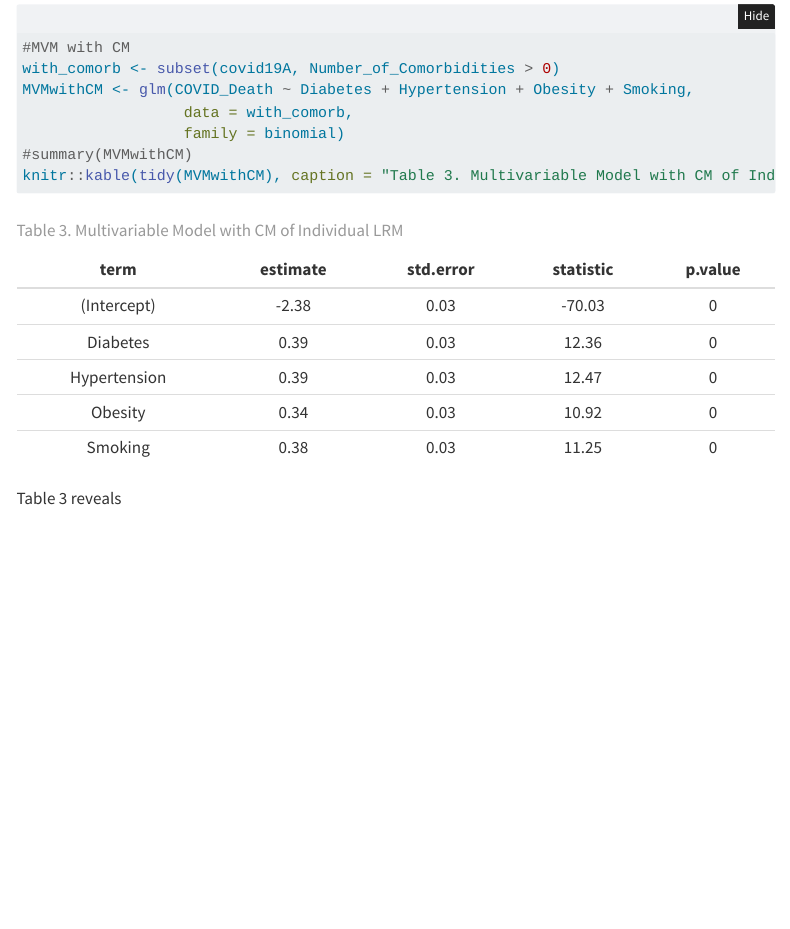
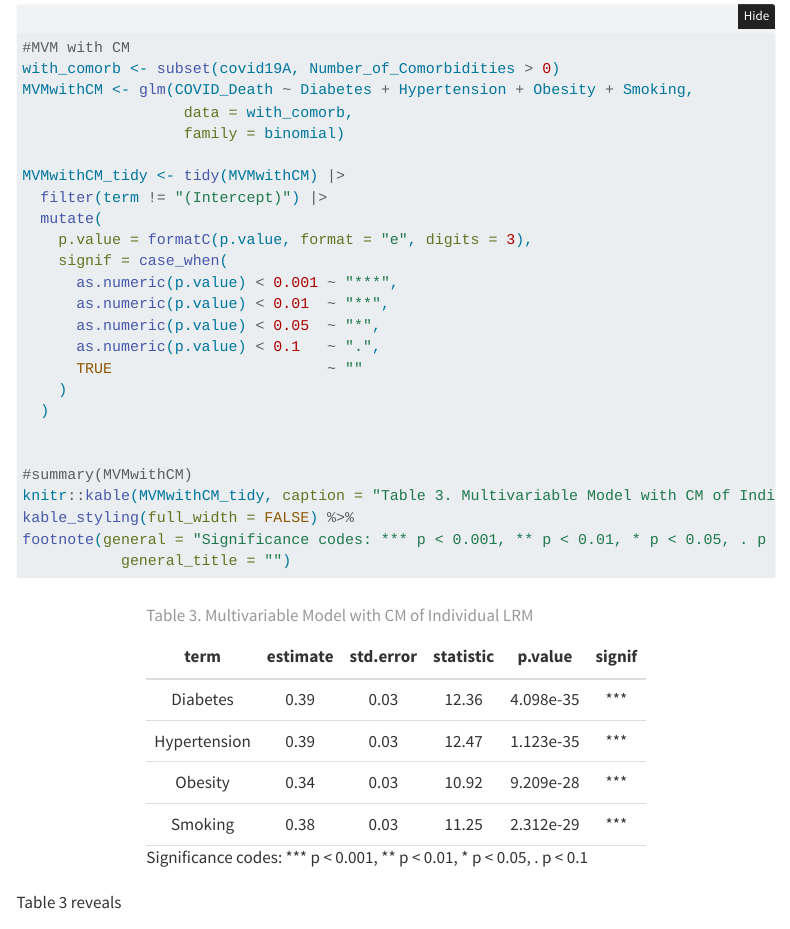
Before and after one commit to algarsal/2025Agroup-covid19, a Quarto document (00_project-design.qmd): the page in a window 1100 px wide, from 8490 px down. Rendered offline with R 4.5, knitr and Pandoc in place of Quarto, with nearby package versions; folded parts are opened; some code elsewhere in the file could not run offline; menus at the side of the page are left out.

Commit message:
More table formatting

````diff
--- a/00_project-design.qmd
+++ b/00_project-design.qmd
@@ -311,8 +311,27 @@ with_comorb <- subset(covid19A, Number_of_Comorbidities > 0)
 MVMwithCM <- glm(COVID_Death ~ Diabetes + Hypertension + Obesity + Smoking,
                   data = with_comorb,
                   family = binomial)
+
+MVMwithCM_tidy <- tidy(MVMwithCM) |>
+  filter(term != "(Intercept)") |>
+  mutate(
+    p.value = formatC(p.value, format = "e", digits = 3),
+    signif = case_when(
+      as.numeric(p.value) < 0.001 ~ "***",
+      as.numeric(p.value) < 0.01  ~ "**",
+      as.numeric(p.value) < 0.05  ~ "*",
+      as.numeric(p.value) < 0.1   ~ ".",
+      TRUE                        ~ ""
+    )
+  )
+
+
 #summary(MVMwithCM)
-knitr::kable(tidy(MVMwithCM), caption = "Table 3. Multivariable Model with CM of Individual LRM", digits = 2, align = "c")
+knitr::kable(MVMwithCM_tidy, caption = "Table 3. Multivariable Model with CM of Individual LRM", digits = 2, align = "c")%>%
+kable_styling(full_width = FALSE) %>%
+footnote(general = "Significance codes: *** p < 0.001, ** p < 0.01, * p < 0.05, . p < 0.1",
+           general_title = "")
+
 ```
 
 Table 3 reveals
````
